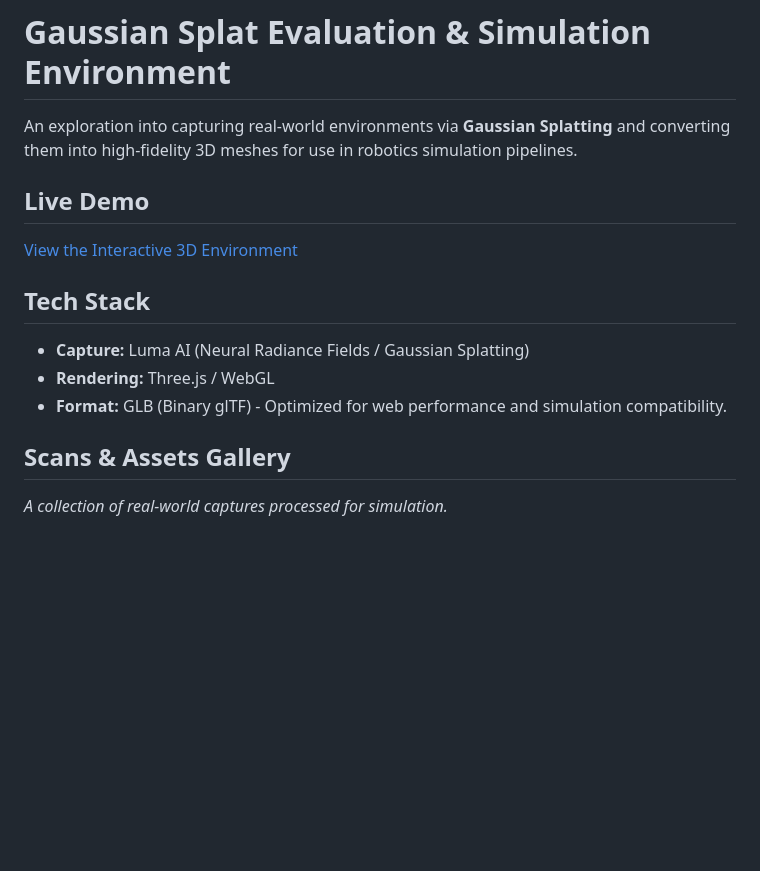
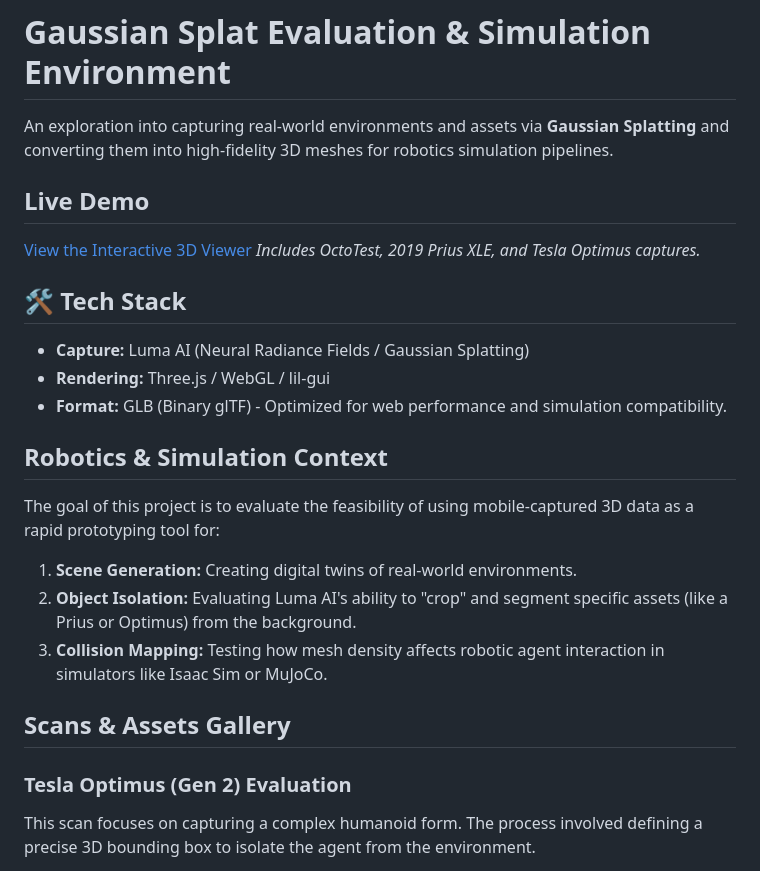
Before and after one commit to MichaelNguyenz229/gaussian-splatting-eval, a Markdown page: README.md, the part around the change printed below. Drawn GitHub-style; blank space fills up the shorter version.

```diff
--- a/README.md
+++ b/README.md
@@ -1,17 +1,24 @@
 # Gaussian Splat Evaluation & Simulation Environment
 
-An exploration into capturing real-world environments via **Gaussian Splatting** and converting them into high-fidelity 3D meshes for use in robotics simulation pipelines.
+An exploration into capturing real-world environments and assets via **Gaussian Splatting** and converting them into high-fidelity 3D meshes for robotics simulation pipelines.
 
-##  Live Demo
-[View the Interactive 3D Environment](https://michaelnguyenz229.github.io/gaussian-splatting-eval/)
+## Live Demo
+[View the Interactive 3D Viewer](https://michaelnguyenz229.github.io/gaussian-splatting-eval/)
+*Includes OctoTest, 2019 Prius XLE, and Tesla Optimus captures.*
 
-## Tech Stack
+## 🛠 Tech Stack
 * **Capture:** Luma AI (Neural Radiance Fields / Gaussian Splatting)
-* **Rendering:** Three.js / WebGL
+* **Rendering:** Three.js / WebGL / lil-gui
 * **Format:** GLB (Binary glTF) - Optimized for web performance and simulation compatibility.
 
+##  Robotics & Simulation Context
+The goal of this project is to evaluate the feasibility of using mobile-captured 3D data as a rapid prototyping tool for:
+1. **Scene Generation:** Creating digital twins of real-world environments.
+2. **Object Isolation:** Evaluating Luma AI's ability to "crop" and segment specific assets (like a Prius or Optimus) from the background.
+3. **Collision Mapping:** Testing how mesh density affects robotic agent interaction in simulators like Isaac Sim or MuJoCo.
 
+##  Scans & Assets Gallery
 
-## Scans & Assets Gallery
-*A collection of real-world captures processed for simulation.*
+### Tesla Optimus (Gen 2) Evaluation
+This scan focuses on capturing a complex humanoid form. The process involved defining a precise 3D bounding box to isolate the agent from the environment.
 
```
Also changed, not shown: other parts of README.md (+17 -7 lines), images/Pre-Scan-Left.jpg (added), images/Pre-Scan-Right.jpg (added).
